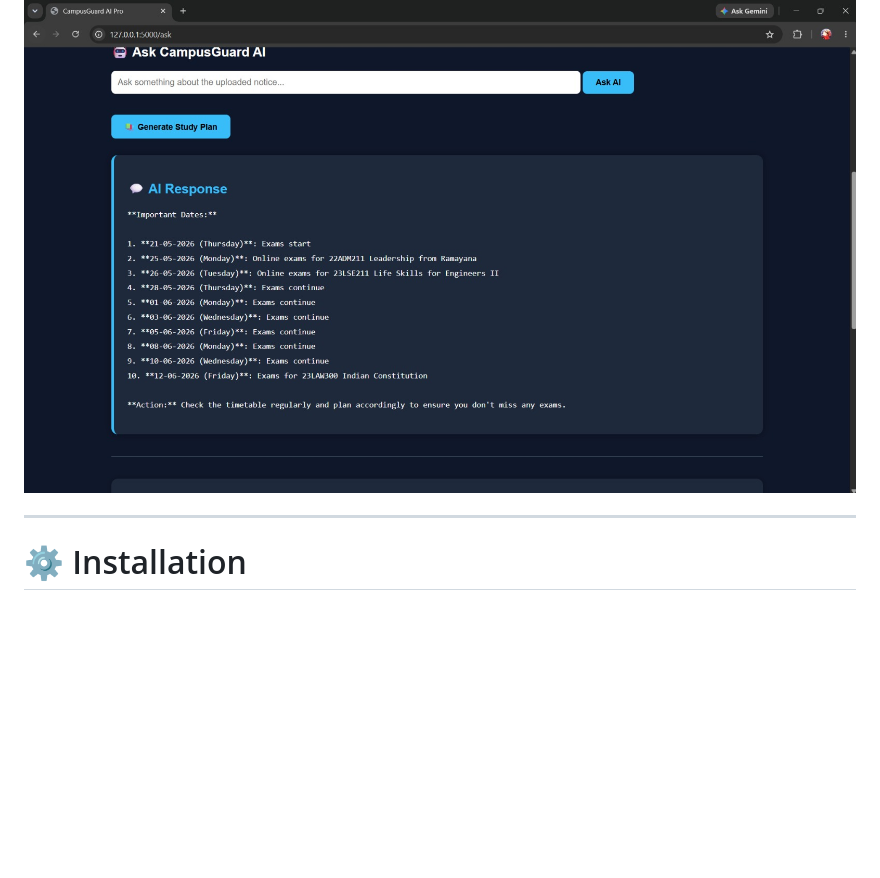
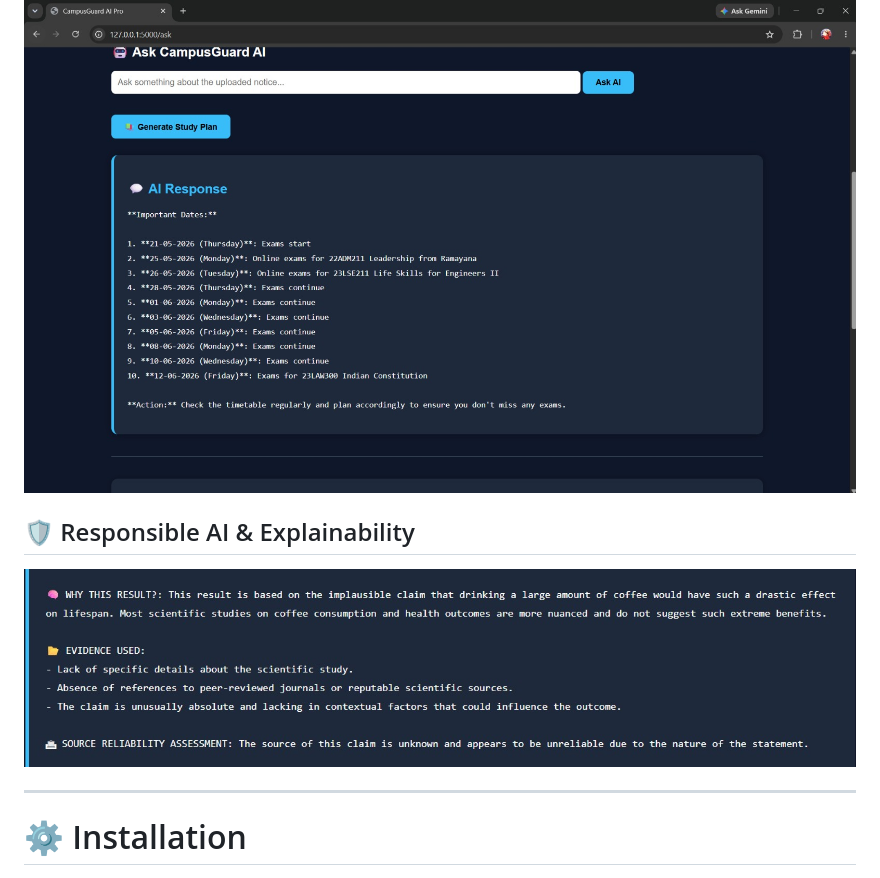
Before and after one commit to Syedabdulazeez-021/CampusGuard-AI-Pro, a Markdown page: README.md, the part around the change. GitHub-like rendering; pictures changed too: screenshots/mozilla_ai_features.jpeg (added); blank space fills up the shorter version.

Commit message:
Added Mozilla AI explainability screenshot

```diff
--- a/README.md
+++ b/README.md
@@ -221,6 +221,10 @@ CampusGuard-AI-Pro/
 
 ![AI Academic Assistant](screenshots/ask_ai.jpeg)
 
+## 🛡 Responsible AI & Explainability
+
+![Mozilla AI Features](screenshots/mozilla_ai_features.jpeg)
+
 ---
 
 # ⚙️ Installation
```
Also changed, not shown: 1 other file.
